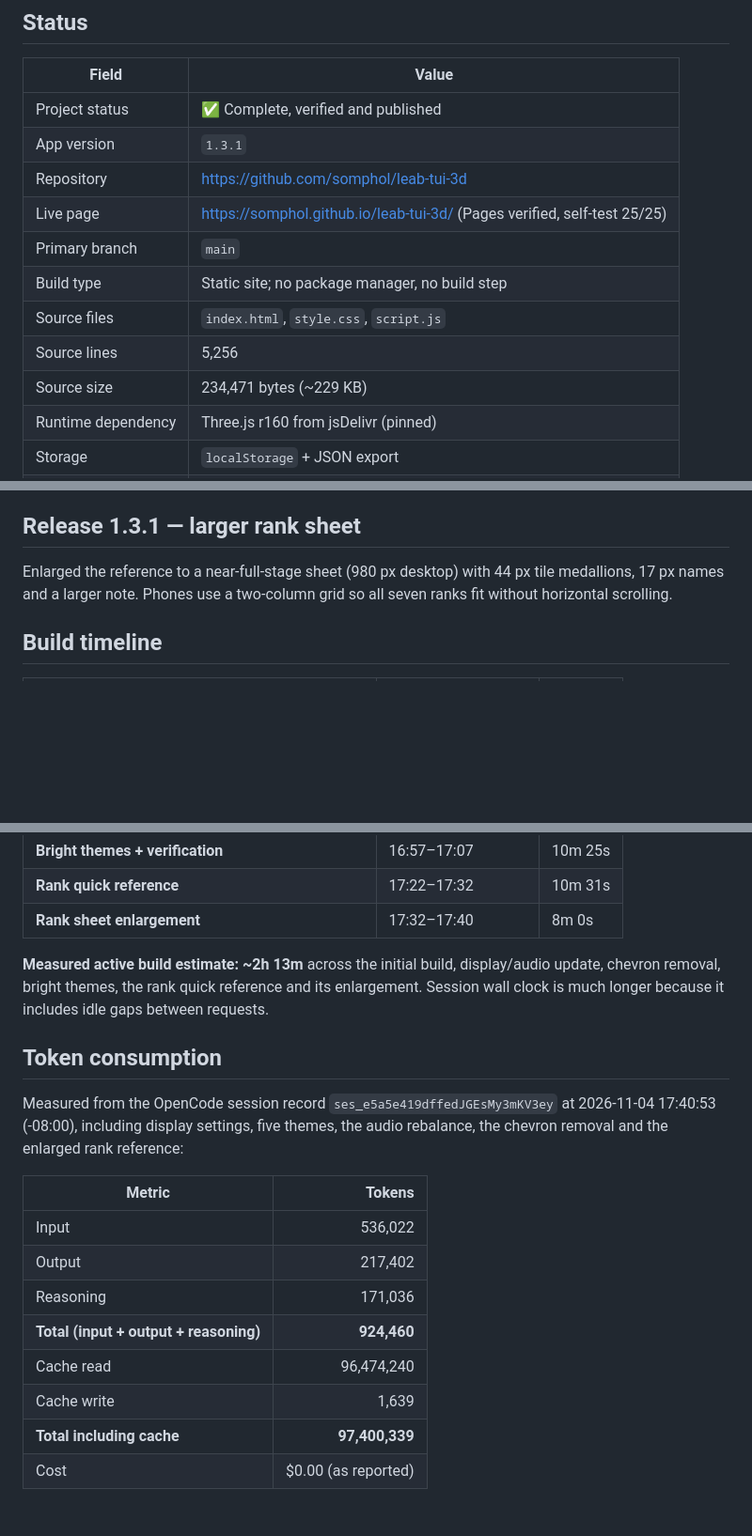
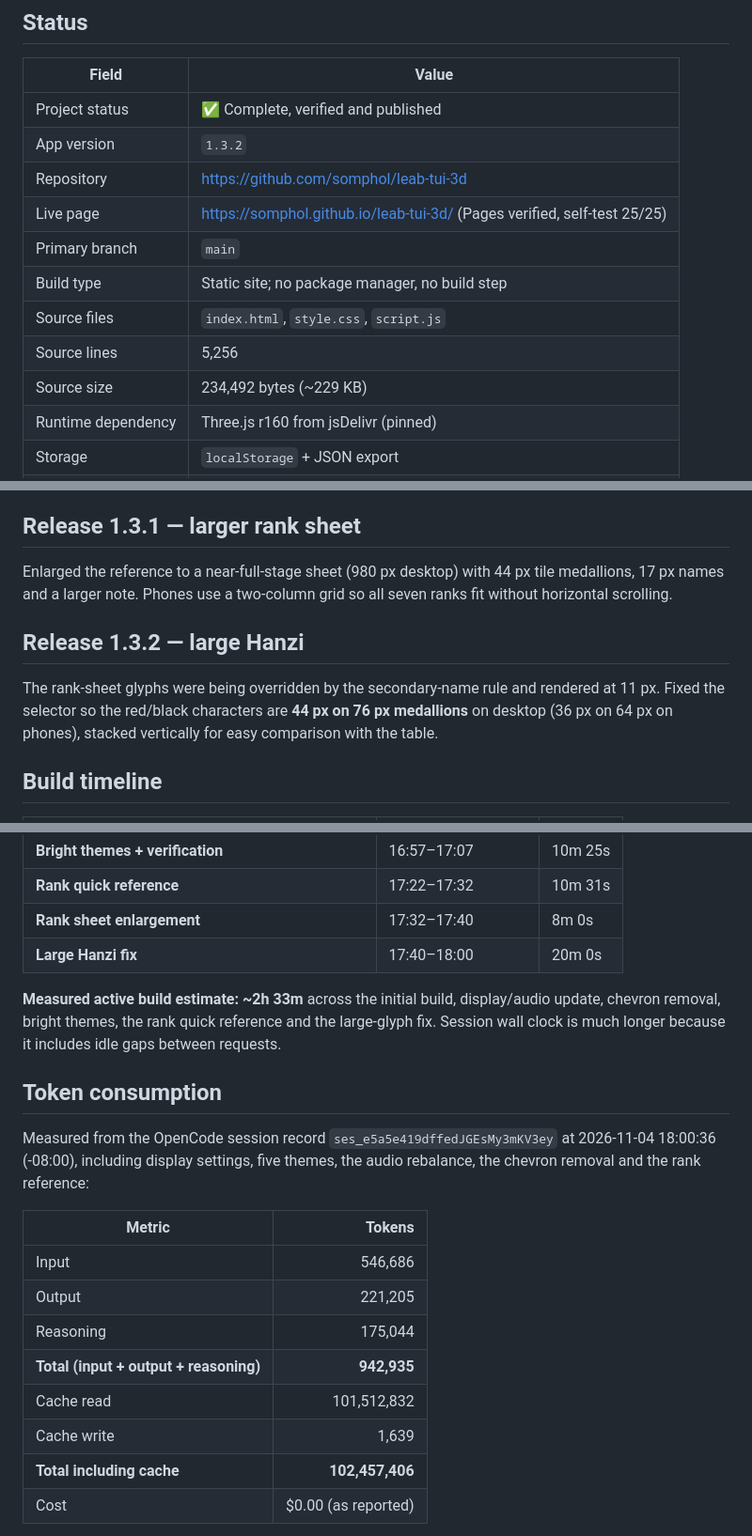
Before and after one commit to somphol/leab-tui-3d, a Markdown page: STATE.md, 3 parts joined by grey strips. Shown at 94% size. GitHub-like rendering; blank space fills up the shorter version.

Commit message:
Enlarge the rank-sheet Chinese characters

```diff
--- a/STATE.md
+++ b/STATE.md
@@ -10,14 +10,14 @@
 | Field | Value |
 | --- | --- |
 | Project status | ✅ Complete, verified and published |
-| App version | `1.3.1` |
+| App version | `1.3.2` |
 | Repository | <https://github.com/somphol/leab-tui-3d> |
 | Live page | <https://somphol.github.io/leab-tui-3d/> (Pages verified, self-test 25/25) |
 | Primary branch | `main` |
 | Build type | Static site; no package manager, no build step |
 | Source files | `index.html`, `style.css`, `script.js` |
 | Source lines | 5,256 |
-| Source size | 234,471 bytes (~229 KB) |
+| Source size | 234,492 bytes (~229 KB) |
 | Runtime dependency | Three.js r160 from jsDelivr (pinned) |
 | Storage | `localStorage` + JSON export |
 | Licence | MIT |
@@ -44,6 +44,10 @@ Added a **Ranks** control at the top-left HUD. It opens a pictorial hierarchy of
 
 Enlarged the reference to a near-full-stage sheet (980 px desktop) with 44 px tile medallions, 17 px names and a larger note. Phones use a two-column grid so all seven ranks fit without horizontal scrolling.
 
+## Release 1.3.2 — large Hanzi
+
+The rank-sheet glyphs were being overridden by the secondary-name rule and rendered at 11 px. Fixed the selector so the red/black characters are **44 px on 76 px medallions** on desktop (36 px on 64 px on phones), stacked vertically for easy comparison with the table.
+
 ## Build timeline
 
 | Milestone | Time (local) | Elapsed |
@@ -61,22 +65,23 @@ Enlarged the reference to a near-full-stage sheet (980 px desktop) with 44 px ti
 | **Bright themes + verification** | 16:57–17:07 | 10m 25s |
 | **Rank quick reference** | 17:22–17:32 | 10m 31s |
 | **Rank sheet enlargement** | 17:32–17:40 | 8m 0s |
+| **Large Hanzi fix** | 17:40–18:00 | 20m 0s |
 
-**Measured active build estimate:** **~2h 13m** across the initial build, display/audio update, chevron removal, bright themes, the rank quick reference and its enlargement. Session wall clock is much longer because it includes idle gaps between requests.
+**Measured active build estimate:** **~2h 33m** across the initial build, display/audio update, chevron removal, bright themes, the rank quick reference and the large-glyph fix. Session wall clock is much longer because it includes idle gaps between requests.
 
 ## Token consumption
 
-Measured from the OpenCode session record `ses_e5a5e419dffedJGEsMy3mKV3ey` at 2026-11-04 17:40:53 (-08:00), including display settings, five themes, the audio rebalance, the chevron removal and the enlarged rank reference:
+Measured from the OpenCode session record `ses_e5a5e419dffedJGEsMy3mKV3ey` at 2026-11-04 18:00:36 (-08:00), including display settings, five themes, the audio rebalance, the chevron removal and the rank reference:
 
 | Metric | Tokens |
 | --- | ---: |
-| Input | 536,022 |
-| Output | 217,402 |
-| Reasoning | 171,036 |
-| **Total (input + output + reasoning)** | **924,460** |
-| Cache read | 96,474,240 |
+| Input | 546,686 |
+| Output | 221,205 |
+| Reasoning | 175,044 |
+| **Total (input + output + reasoning)** | **942,935** |
+| Cache read | 101,512,832 |
 | Cache write | 1,639 |
-| **Total including cache** | **97,400,339** |
+| **Total including cache** | **102,457,406** |
 | Cost | $0.00 (as reported) |
 
 The cache figures describe context reuse, not additional generated work. They are reported separately so the headline number stays comparable to a normal token count. These are session totals. The final state-file commit and Pages rebuild add a small number of tokens; the session ID allows re-measurement from `opencode.db`.
```
Also changed, not shown: CHANGELOG.md (+8 -0 lines), README.md (+1 -1 lines), screenshots/ranks-th.jpg, screenshots/ranks.jpg, 4 other files.
